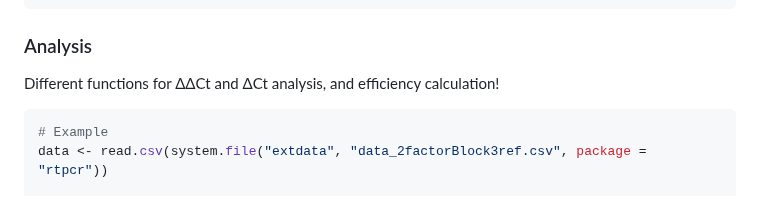
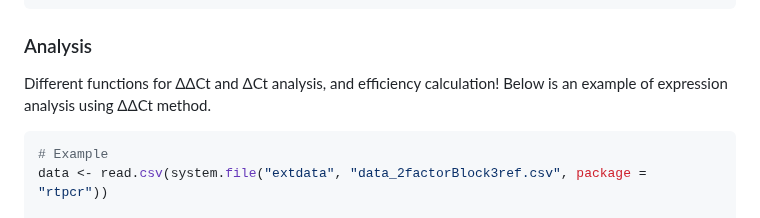
Before and after one commit to mirzaghaderi/rtpcr, a Markdown page: README.md, the part around the change. GitHub-like rendering.

````diff
--- a/README.md
+++ b/README.md
@@ -196,7 +196,7 @@ id	treatment	time	Target	Ct_target	E_Ref	Ct_Ref
 ```
 
 ### Analysis
-Different functions for ΔΔCt and ΔCt analysis, and efficiency calculation!
+Different functions for ΔΔCt and ΔCt analysis, and efficiency calculation! Below is an example of expression analysis using ΔΔCt method.
 
 ```r
 # Example
````
